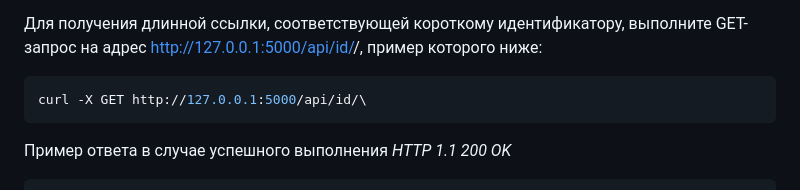
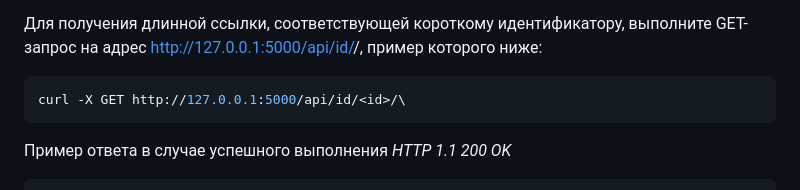
Before and after one commit to lmashik/yacut, a Markdown page: README.md, the part around the change. Rendered like a GitHub page.

````diff
--- a/README.md
+++ b/README.md
@@ -105,7 +105,7 @@ _HTTP 1.1 201 CREATED_
 выполните GET-запрос на адрес http://127.0.0.1:5000/api/id/<id>/, пример
 которого ниже:
 ```bash
-curl -X GET http://127.0.0.1:5000/api/id/\
+curl -X GET http://127.0.0.1:5000/api/id/<id>/\
 ```
 
 Пример ответа в случае успешного выполнения
````
